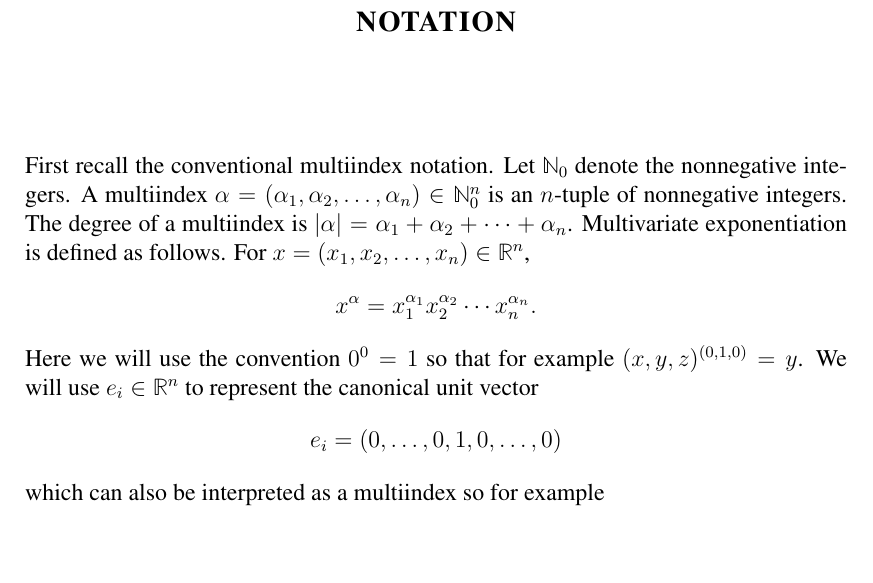
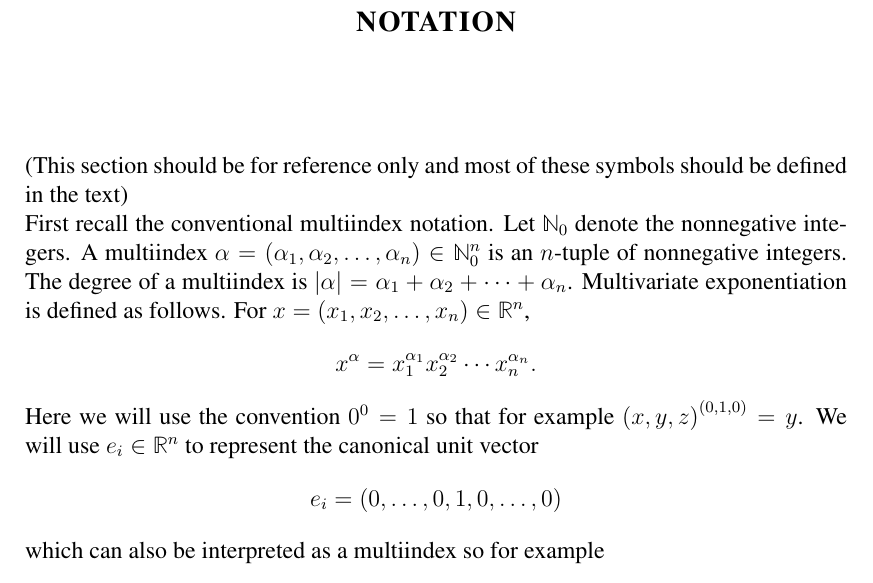
Before and after one commit to JasperTomanYih/shape-reconstruction, a LaTeX thesis (thesis.tex, which reads notationpage.tex, settings.tex): part of page 7 of 40, cut so that both start at the same text, the shorter picture padded with empty space. Compiled offline with pdfLaTeX.

Commit message:
nothing really

```diff
--- a/notationpage.tex
+++ b/notationpage.tex
@@ -1,12 +1,21 @@
 \begin{notationpage}
 
 \vskip 15mm
+
+(This section should be for reference only and most of these symbols should be defined in the text)
+% \begin{enumerate}[label=\alph*)]
+%   \item Multiindex notation
+%   \begin{itemize}
+%     \item $x^\alpha = x_1^{\alpha_1}x_2^{\alpha_2} \cdots x_n^{\alpha_n}$ with $0^0 = 1$ when necessary.
+%     \item $\binom{k}{\alpha} = \frac{k!}{\alpha_1!\alpha_2!\cdots\alpha_n!}$
+%   \end{itemize}
+% \end{enumerate}
 
 First recall the conventional multiindex notation. Let $\NN_0$ denote the nonnegative integers. A multiindex $\alpha = (\alpha_1, \alpha_2, \ldots, \alpha_n) \in \NN_0^n$ is an $n$-tuple of nonnegative integers. The degree of a multiindex is $|\alpha| = \alpha_1 + \alpha_2 + \cdots + \alpha_n$. Multivariate exponentiation is defined as follows. For $x = (x_1, x_2, \ldots, x_n) \in \RR^n$,
 \[
   x^\alpha = x_1^{\alpha_1}x_2^{\alpha_2} \cdots x_n^{\alpha_n}.
 \]
-Here we will use the convention $0^0 = 1$ so that for example $(x, y, z)^{(0, 1, 0)} = y$. We will use $e_i \in \RR^n$ to represent the canonical unit vector
+Here we will use the convention $0^0 = 1$ so that for example ${(x, y, z)}^{(0, 1, 0)} = y$. We will use $e_i \in \RR^n$ to represent the canonical unit vector
 \[
   e_i = (0, \ldots, 0, 1, 0, \ldots, 0)
 \]
--- a/settings.tex
+++ b/settings.tex
@@ -33,7 +33,7 @@
                       % Use the package graphics if you use eps files.
                       % Warning : It is very difficult to use both graphics and graphicx.
 
-\usepackage{enumerate} % extends enumerate environment
+% \usepackage{enumerate} % extends enumerate environment
 \usepackage{dsfont, marvosym, latexsym, amssymb, wasysym, mathbbol} % extra symbols
 \usepackage{color} % use colors red/blue/green/yellow/magenta
 \usepackage{fancyhdr} % headers
@@ -68,6 +68,8 @@
 %% JASPER'S PACKAGES
 %%
 \usepackage{amsrefs} % ams style references
+\newcommand{\description}{}
+\usepackage{enumitem} % better than enumerate
 \usepackage{ulem} % strikeout and various underline types
 \usepackage{tikz} % tikz figures
 \usepackage{mathtools} % mathclap primarily
```
Also changed, not shown: thesis.pdf.
